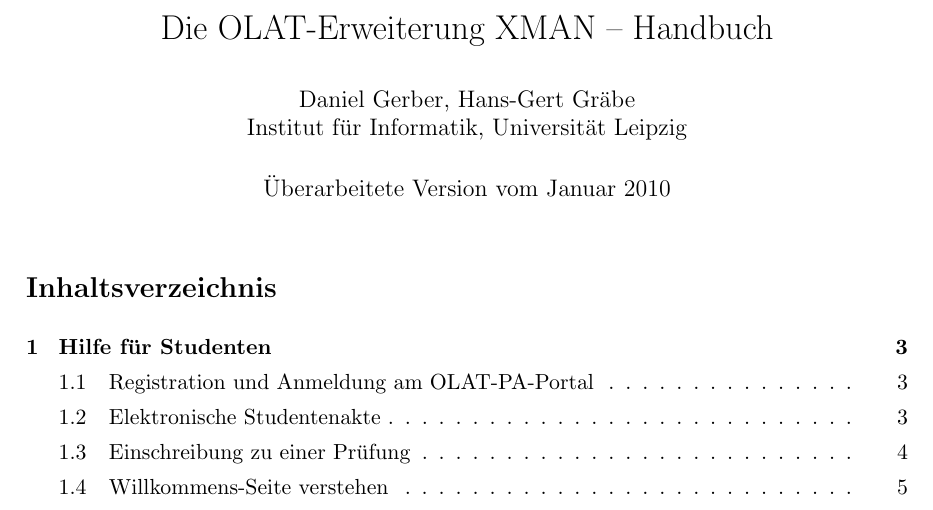
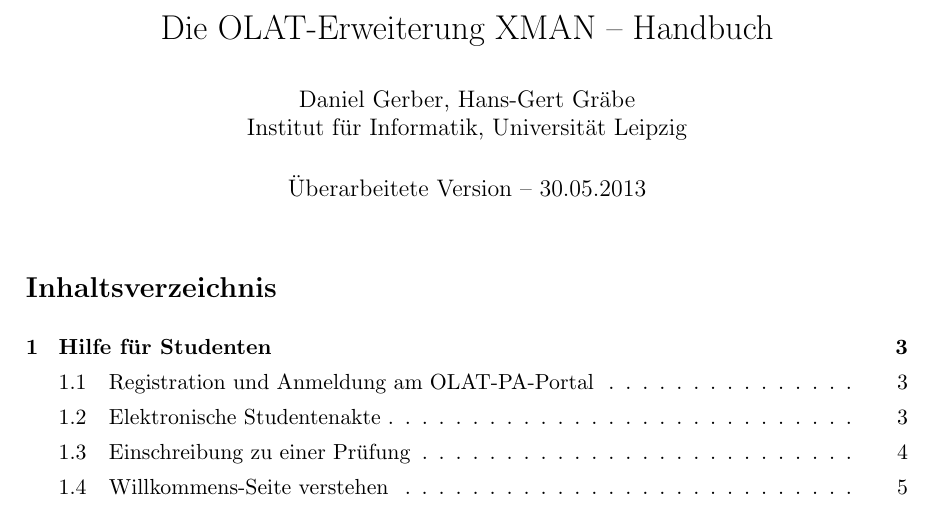
Before and after one commit to klemens/xman-manual-de, a LaTeX document (Handbuch.tex): part of page 1 of 13, cut so that both start at the same text. Compiled offline with pdfLaTeX.

Commit message:
Update date

```diff
--- a/Handbuch.tex
+++ b/Handbuch.tex
@@ -16,7 +16,7 @@
 Institut für Informatik, Universität Leipzig}
 
 \title{Die OLAT-Erweiterung XMAN -- Handbuch}
-\date{Überarbeitete Version vom Januar 2010}
+\date{Überarbeitete Version -- 30.05.2013}
 \begin{document}
 \maketitle
 
```
